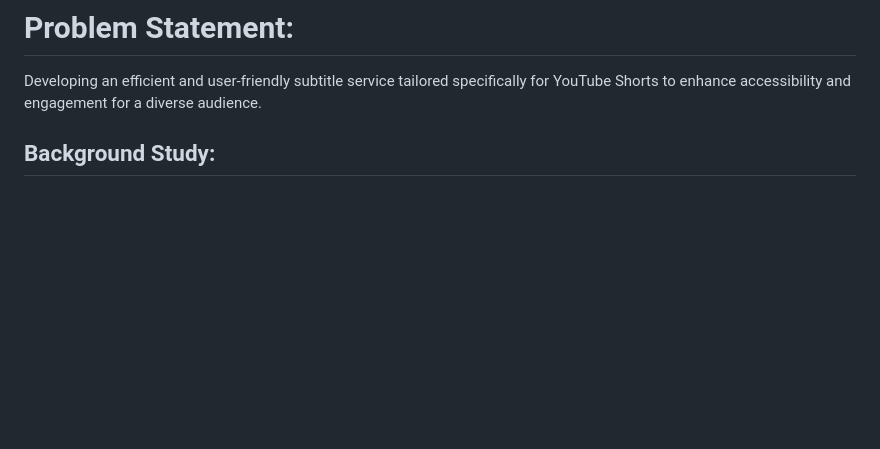
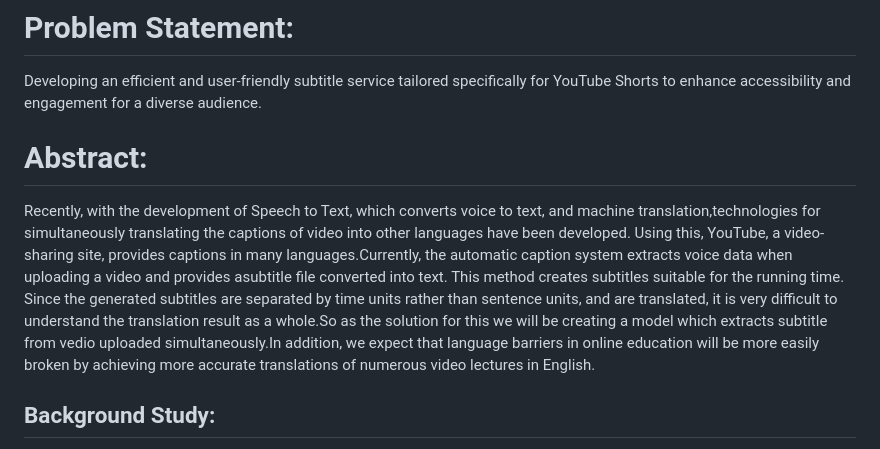
Before and after one commit to Shrini-3/OE-Project, a Markdown page: README.md, the part around the change. Drawn GitHub-style; blank space fills up the shorter version.

```diff
--- a/README.md
+++ b/README.md
@@ -4,6 +4,10 @@
 
 # Problem Statement:
 Developing an efficient and user-friendly subtitle service tailored specifically for YouTube Shorts to enhance accessibility and engagement for a diverse audience.
+
+# Abstract:
+Recently, with the development of Speech to Text, which converts voice to text, and machine translation,technologies for simultaneously translating the captions of video into other languages have been developed. Using this, YouTube, a video-sharing site, provides captions in many languages.Currently, the automatic caption system extracts voice data when uploading a video and provides asubtitle ﬁle converted into text. This method creates subtitles suitable for the running time. Since the generated subtitles are separated by time units rather than sentence units, and are translated, it is very diﬃcult to understand the translation result as a whole.So as the solution for this we will be creating a model which extracts subtitle from vedio uploaded simultaneously.In addition, we expect that language barriers in online education will be more easily broken by achieving more accurate translations of numerous video lectures in English.
+
 ## Background Study:
 1.User Experience and Preferences-
 50% of Americans turn on subtitles “most of the time.” That number jumps all the way up to 80% for Gen Z.
```
